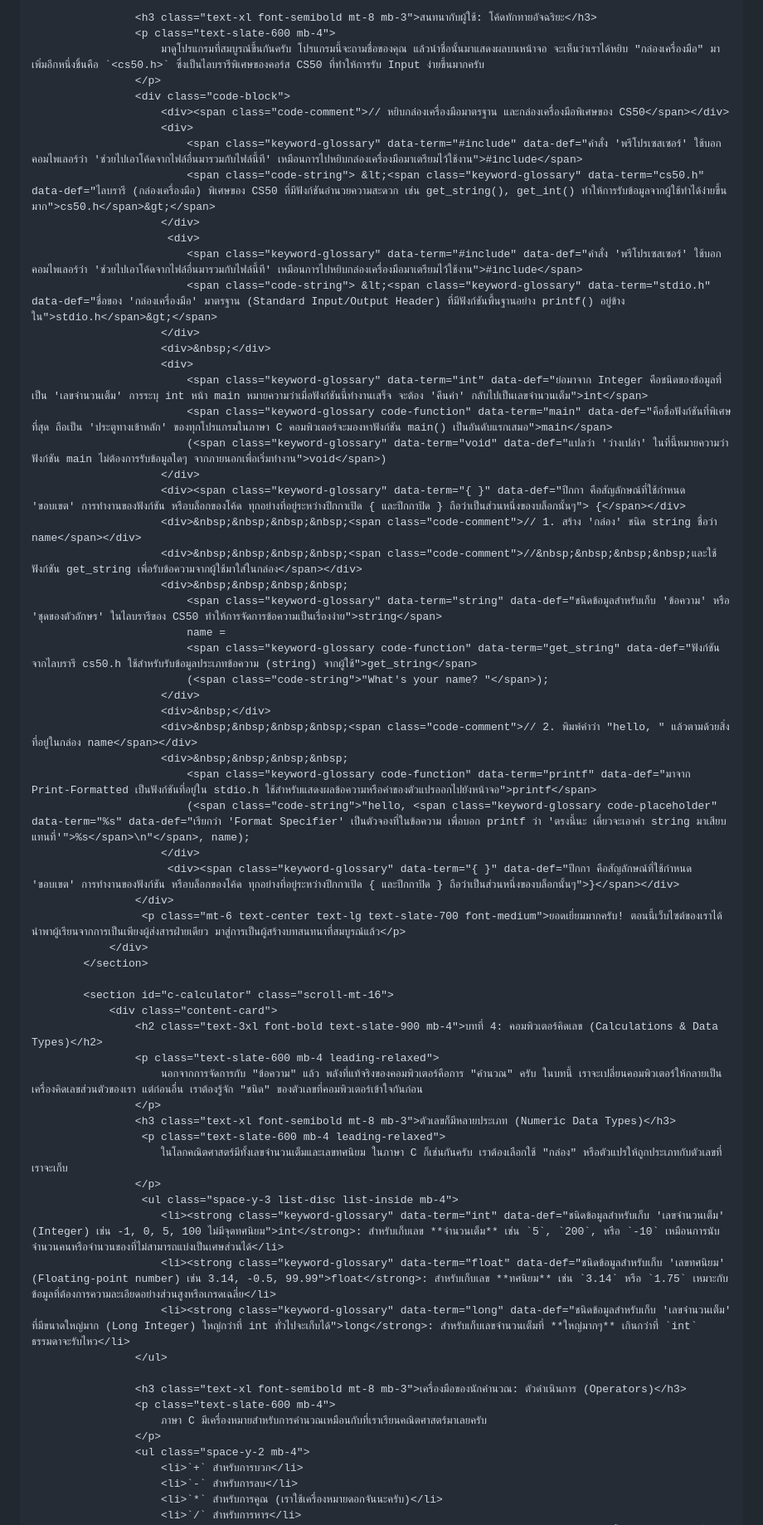
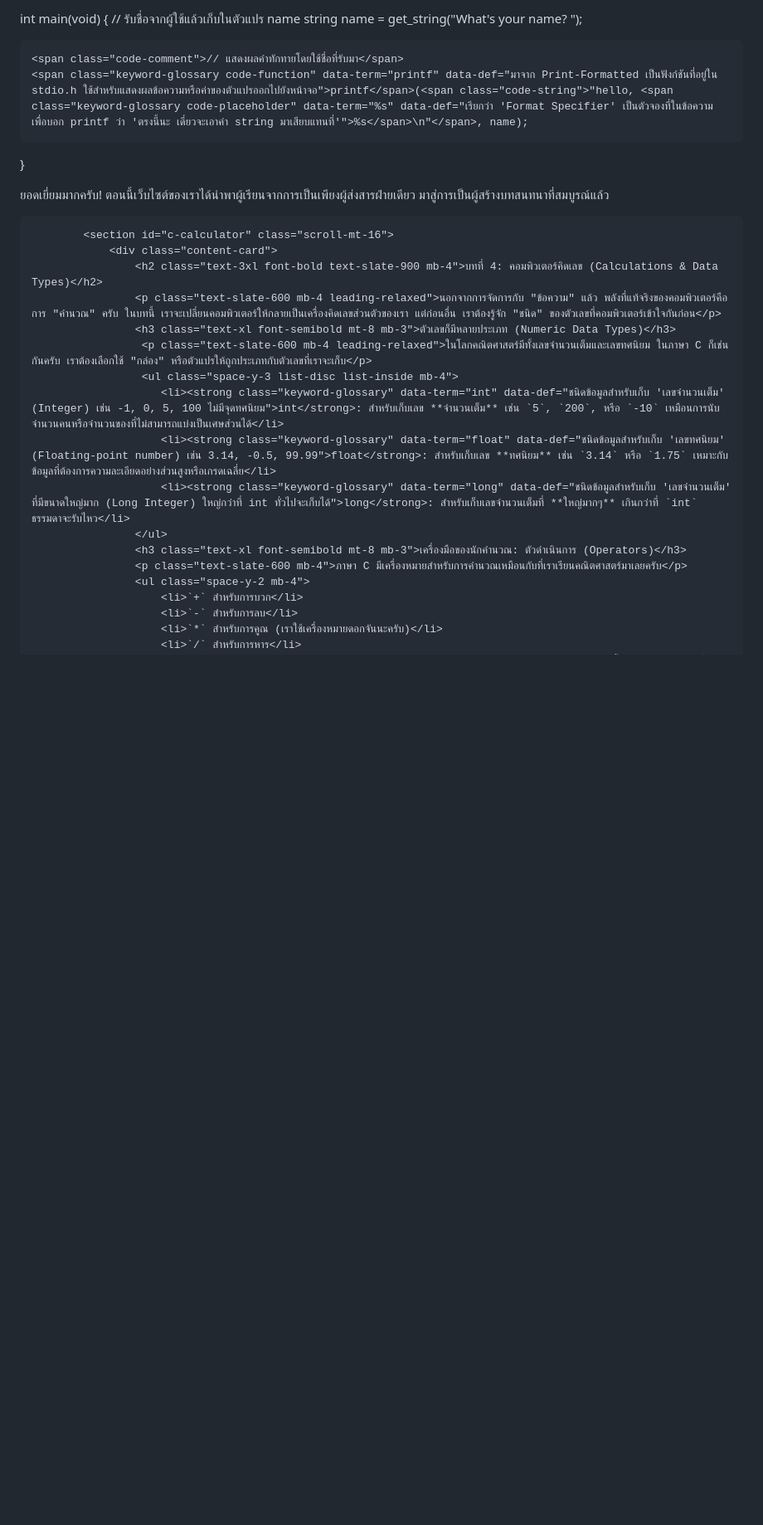
Before and after one commit to iuiuzx12/iuiuzx12.github.io, a Markdown page: README.md, the part around the change printed below. Shown: that part at 83% size. GitHub-like rendering; blank space fills up the shorter version.

```diff
--- a/README.md
+++ b/README.md
@@ -133,41 +110,12 @@
 
-                    <h3 class="text-xl font-semibold mt-8 mb-3">สนทนากับผู้ใช้: โค้ดทักทายอัจฉริยะ</h3>
-                    <p class="text-slate-600 mb-4">
-                        มาดูโปรแกรมที่สมบูรณ์ขึ้นกันครับ โปรแกรมนี้จะถามชื่อของคุณ แล้วนำชื่อนั้นมาแสดงผลบนหน้าจอ จะเห็นว่าเราได้หยิบ "กล่องเครื่องมือ" มาเพิ่มอีกหนึ่งชิ้นคือ `<cs50.h>` ซึ่งเป็นไลบรารีพิเศษของคอร์ส CS50 ที่ทำให้การรับ Input ง่ายขึ้นมากครับ
-                    </p>
-                    <div class="code-block">
-                        <div><span class="code-comment">// หยิบกล่องเครื่องมือมาตรฐาน และกล่องเครื่องมือพิเศษของ CS50</span></div>
-                        <div>
-                            <span class="keyword-glossary" data-term="#include" data-def="คำสั่ง 'พรีโปรเซสเซอร์' ใช้บอกคอมไพเลอร์ว่า 'ช่วยไปเอาโค้ดจากไฟล์อื่นมารวมกับไฟล์นี้ที' เหมือนการไปหยิบกล่องเครื่องมือมาเตรียมไว้ใช้งาน">#include</span>
-                            <span class="code-string"> &lt;<span class="keyword-glossary" data-term="cs50.h" data-def="ไลบรารี (กล่องเครื่องมือ) พิเศษของ CS50 ที่มีฟังก์ชันอำนวยความสะดวก เช่น get_string(), get_int() ทำให้การรับข้อมูลจากผู้ใช้ทำได้ง่ายขึ้นมาก">cs50.h</span>&gt;</span>
-                        </div>
-                         <div>
-                            <span class="keyword-glossary" data-term="#include" data-def="คำสั่ง 'พรีโปรเซสเซอร์' ใช้บอกคอมไพเลอร์ว่า 'ช่วยไปเอาโค้ดจากไฟล์อื่นมารวมกับไฟล์นี้ที' เหมือนการไปหยิบกล่องเครื่องมือมาเตรียมไว้ใช้งาน">#include</span>
-                            <span class="code-string"> &lt;<span class="keyword-glossary" data-term="stdio.h" data-def="ชื่อของ 'กล่องเครื่องมือ' มาตรฐาน (Standard Input/Output Header) ที่มีฟังก์ชันพื้นฐานอย่าง printf() อยู่ข้างใน">stdio.h</span>&gt;</span>
-                        </div>
-                        <div>&nbsp;</div>
-                        <div>
-                            <span class="keyword-glossary" data-term="int" data-def="ย่อมาจาก Integer คือชนิดของข้อมูลที่เป็น 'เลขจำนวนเต็ม' การระบุ int หน้า main หมายความว่าเมื่อฟังก์ชันนี้ทำงานเสร็จ จะต้อง 'คืนค่า' กลับไปเป็นเลขจำนวนเต็ม">int</span>
-                            <span class="keyword-glossary code-function" data-term="main" data-def="คือชื่อฟังก์ชันที่พิเศษที่สุด ถือเป็น 'ประตูทางเข้าหลัก' ของทุกโปรแกรมในภาษา C คอมพิวเตอร์จะมองหาฟังก์ชัน main() เป็นอันดับแรกเสมอ">main</span>
-                            (<span class="keyword-glossary" data-term="void" data-def="แปลว่า 'ว่างเปล่า' ในที่นี้หมายความว่าฟังก์ชัน main ไม่ต้องการรับข้อมูลใดๆ จากภายนอกเพื่อเริ่มทำงาน">void</span>)
-                        </div>
-                        <div><span class="keyword-glossary" data-term="{ }" data-def="ปีกกา คือสัญลักษณ์ที่ใช้กำหนด 'ขอบเขต' การทำงานของฟังก์ชัน หรือบล็อกของโค้ด ทุกอย่างที่อยู่ระหว่างปีกกาเปิด { และปีกกาปิด } ถือว่าเป็นส่วนหนึ่งของบล็อกนั้นๆ"> {</span></div>
-                        <div>&nbsp;&nbsp;&nbsp;&nbsp;<span class="code-comment">// 1. สร้าง 'กล่อง' ชนิด string ชื่อว่า name</span></div>
-                        <div>&nbsp;&nbsp;&nbsp;&nbsp;<span class="code-comment">//&nbsp;&nbsp;&nbsp;&nbsp;และใช้ฟังก์ชัน get_string เพื่อรับข้อความจากผู้ใช้มาใส่ในกล่อง</span></div>
-                        <div>&nbsp;&nbsp;&nbsp;&nbsp;
-                            <span class="keyword-glossary" data-term="string" data-def="ชนิดข้อมูลสำหรับเก็บ 'ข้อความ' หรือ 'ชุดของตัวอักษร' ในไลบรารีของ CS50 ทำให้การจัดการข้อความเป็นเรื่องง่าย">string</span>
-                            name =
-                            <span class="keyword-glossary code-function" data-term="get_string" data-def="ฟังก์ชันจากไลบรารี cs50.h ใช้สำหรับรับข้อมูลประเภทข้อความ (string) จากผู้ใช้">get_string</span>
-                            (<span class="code-string">"What's your name? "</span>);
-                        </div>
-                        <div>&nbsp;</div>
-                        <div>&nbsp;&nbsp;&nbsp;&nbsp;<span class="code-comment">// 2. พิมพ์คำว่า "hello, " แล้วตามด้วยสิ่งที่อยู่ในกล่อง name</span></div>
-                        <div>&nbsp;&nbsp;&nbsp;&nbsp;
-                            <span class="keyword-glossary code-function" data-term="printf" data-def="มาจาก Print-Formatted เป็นฟังก์ชันที่อยู่ใน stdio.h ใช้สำหรับแสดงผลข้อความหรือค่าของตัวแปรออกไปยังหน้าจอ">printf</span>
-                            (<span class="code-string">"hello, <span class="keyword-glossary code-placeholder" data-term="%s" data-def="เรียกว่า 'Format Specifier' เป็นตัวจองที่ในข้อความ เพื่อบอก printf ว่า 'ตรงนี้นะ เดี๋ยวจะเอาค่า string มาเสียบแทนที่'">%s</span>\n"</span>, name);
-                        </div>
-                         <div><span class="keyword-glossary" data-term="{ }" data-def="ปีกกา คือสัญลักษณ์ที่ใช้กำหนด 'ขอบเขต' การทำงานของฟังก์ชัน หรือบล็อกของโค้ด ทุกอย่างที่อยู่ระหว่างปีกกาเปิด { และปีกกาปิด } ถือว่าเป็นส่วนหนึ่งของบล็อกนั้นๆ">}</span></div>
-                    </div>
+<span class="keyword-glossary" data-term="int" data-def="ย่อมาจาก Integer คือชนิดของข้อมูลที่เป็น 'เลขจำนวนเต็ม' การระบุ int หน้า main หมายความว่าเมื่อฟังก์ชันนี้ทำงานเสร็จ จะต้อง 'คืนค่า' กลับไปเป็นเลขจำนวนเต็ม">int</span> <span class="keyword-glossary code-function" data-term="main" data-def="คือชื่อฟังก์ชันที่พิเศษที่สุด ถือเป็น 'ประตูทางเข้าหลัก' ของทุกโปรแกรมในภาษา C คอมพิวเตอร์จะมองหาฟังก์ชัน main() เป็นอันดับแรกเสมอ">main</span>(<span class="keyword-glossary" data-term="void" data-def="แปลว่า 'ว่างเปล่า' ในที่นี้หมายความว่าฟังก์ชัน main ไม่ต้องการรับข้อมูลใดๆ จากภายนอกเพื่อเริ่มทำงาน">void</span>)
+<span class="keyword-glossary" data-term="{ }" data-def="ปีกกา คือสัญลักษณ์ที่ใช้กำหนด 'ขอบเขต' การทำงานของฟังก์ชัน หรือบล็อกของโค้ด ทุกอย่างที่อยู่ระหว่างปีกกาเปิด { และปีกกาปิด } ถือว่าเป็นส่วนหนึ่งของบล็อกนั้นๆ">{</span>
+    <span class="code-comment">// รับชื่อจากผู้ใช้แล้วเก็บในตัวแปร name</span>
+    <span class="keyword-glossary" data-term="string" data-def="ชนิดข้อมูลสำหรับเก็บ 'ข้อความ' หรือ 'ชุดของตัวอักษร' ในไลบรารีของ CS50 ทำให้การจัดการข้อความเป็นเรื่องง่าย">string</span> name = <span class="keyword-glossary code-function" data-term="get_string" data-def="ฟังก์ชันจากไลบรารี cs50.h ใช้สำหรับรับข้อมูลประเภทข้อความ (string) จากผู้ใช้">get_string</span>(<span class="code-string">"What's your name? "</span>);
+
+    <span class="code-comment">// แสดงผลคำทักทายโดยใช้ชื่อที่รับมา</span>
+    <span class="keyword-glossary code-function" data-term="printf" data-def="มาจาก Print-Formatted เป็นฟังก์ชันที่อยู่ใน stdio.h ใช้สำหรับแสดงผลข้อความหรือค่าของตัวแปรออกไปยังหน้าจอ">printf</span>(<span class="code-string">"hello, <span class="keyword-glossary code-placeholder" data-term="%s" data-def="เรียกว่า 'Format Specifier' เป็นตัวจองที่ในข้อความ เพื่อบอก printf ว่า 'ตรงนี้นะ เดี๋ยวจะเอาค่า string มาเสียบแทนที่'">%s</span>\n"</span>, name);
+<span class="keyword-glossary" data-term="{ }" data-def="ปีกกา คือสัญลักษณ์ที่ใช้กำหนด 'ขอบเขต' การทำงานของฟังก์ชัน หรือบล็อกของโค้ด ทุกอย่างที่อยู่ระหว่างปีกกาเปิด { และปีกกาปิด } ถือว่าเป็นส่วนหนึ่งของบล็อกนั้นๆ">}</span></code></pre>
                      <p class="mt-6 text-center text-lg text-slate-700 font-medium">ยอดเยี่ยมมากครับ! ตอนนี้เว็บไซต์ของเราได้นำพาผู้เรียนจากการเป็นเพียงผู้ส่งสารฝ่ายเดียว มาสู่การเป็นผู้สร้างบทสนทนาที่สมบูรณ์แล้ว</p>
                 </div>
             </section>
@@ -175,23 +123,16 @@
             <section id="c-calculator" class="scroll-mt-16">
                 <div class="content-card">
                     <h2 class="text-3xl font-bold text-slate-900 mb-4">บทที่ 4: คอมพิวเตอร์คิดเลข (Calculations & Data Types)</h2>
-                    <p class="text-slate-600 mb-4 leading-relaxed">
-                        นอกจากการจัดการกับ "ข้อความ" แล้ว พลังที่แท้จริงของคอมพิวเตอร์คือการ "คำนวณ" ครับ ในบทนี้ เราจะเปลี่ยนคอมพิวเตอร์ให้กลายเป็นเครื่องคิดเลขส่วนตัวของเรา แต่ก่อนอื่น เราต้องรู้จัก "ชนิด" ของตัวเลขที่คอมพิวเตอร์เข้าใจกันก่อน
-                    </p>
+                    <p class="text-slate-600 mb-4 leading-relaxed">นอกจากการจัดการกับ "ข้อความ" แล้ว พลังที่แท้จริงของคอมพิวเตอร์คือการ "คำนวณ" ครับ ในบทนี้ เราจะเปลี่ยนคอมพิวเตอร์ให้กลายเป็นเครื่องคิดเลขส่วนตัวของเรา แต่ก่อนอื่น เราต้องรู้จัก "ชนิด" ของตัวเลขที่คอมพิวเตอร์เข้าใจกันก่อน</p>
                     <h3 class="text-xl font-semibold mt-8 mb-3">ตัวเลขก็มีหลายประเภท (Numeric Data Types)</h3>
-                     <p class="text-slate-600 mb-4 leading-relaxed">
-                        ในโลกคณิตศาสตร์มีทั้งเลขจำนวนเต็มและเลขทศนิยม ในภาษา C ก็เช่นกันครับ เราต้องเลือกใช้ "กล่อง" หรือตัวแปรให้ถูกประเภทกับตัวเลขที่เราจะเก็บ
-                    </p>
+                     <p class="text-slate-600 mb-4 leading-relaxed">ในโลกคณิตศาสตร์มีทั้งเลขจำนวนเต็มและเลขทศนิยม ในภาษา C ก็เช่นกันครับ เราต้องเลือกใช้ "กล่อง" หรือตัวแปรให้ถูกประเภทกับตัวเลขที่เราจะเก็บ</p>
                      <ul class="space-y-3 list-disc list-inside mb-4">
                         <li><strong class="keyword-glossary" data-term="int" data-def="ชนิดข้อมูลสำหรับเก็บ 'เลขจำนวนเต็ม' (Integer) เช่น -1, 0, 5, 100 ไม่มีจุดทศนิยม">int</strong>: สำหรับเก็บเลข **จำนวนเต็ม** เช่น `5`, `200`, หรือ `-10` เหมือนการนับจำนวนคนหรือจำนวนของที่ไม่สามารถแบ่งเป็นเศษส่วนได้</li>
                         <li><strong class="keyword-glossary" data-term="float" data-def="ชนิดข้อมูลสำหรับเก็บ 'เลขทศนิยม' (Floating-point number) เช่น 3.14, -0.5, 99.99">float</strong>: สำหรับเก็บเลข **ทศนิยม** เช่น `3.14` หรือ `1.75` เหมาะกับข้อมูลที่ต้องการความละเอียดอย่างส่วนสูงหรือเกรดเฉลี่ย</li>
                         <li><strong class="keyword-glossary" data-term="long" data-def="ชนิดข้อมูลสำหรับเก็บ 'เลขจำนวนเต็ม' ที่มีขนาดใหญ่มาก (Long Integer) ใหญ่กว่าที่ int ทั่วไปจะเก็บได้">long</strong>: สำหรับเก็บเลขจำนวนเต็มที่ **ใหญ่มากๆ** เกินกว่าที่ `int` ธรรมดาจะรับไหว</li>
                     </ul>
-
                     <h3 class="text-xl font-semibold mt-8 mb-3">เครื่องมือของนักคำนวณ: ตัวดำเนินการ (Operators)</h3>
-                    <p class="text-slate-600 mb-4">
-                        ภาษา C มีเครื่องหมายสำหรับการคำนวณเหมือนกับที่เราเรียนคณิตศาสตร์มาเลยครับ
-                    </p>
+                    <p class="text-slate-600 mb-4">ภาษา C มีเครื่องหมายสำหรับการคำนวณเหมือนกับที่เราเรียนคณิตศาสตร์มาเลยครับ</p>
                     <ul class="space-y-2 mb-4">
                         <li>`+` สำหรับการบวก</li>
                         <li>`-` สำหรับการลบ</li>
```
Also changed, not shown: other parts of README.md (+41 -93 lines).
